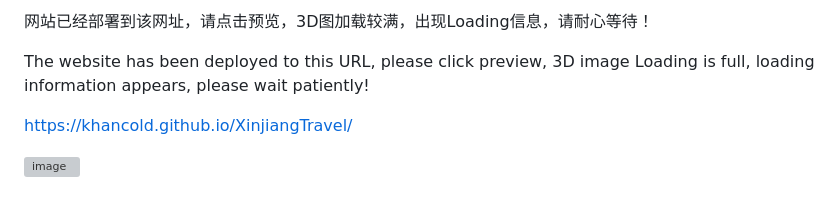
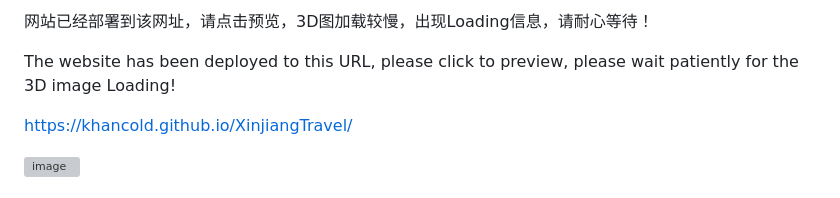
Before and after one commit to KhanCold/XinjiangTravel, a Markdown page: README.md, the part around the change. Rendered like a GitHub page; grey boxes are pictures that could not be loaded.

```diff
--- a/README.md
+++ b/README.md
@@ -1,6 +1,6 @@
-网站已经部署到该网址，请点击预览，3D图加载较满，出现Loading信息，请耐心等待！
+网站已经部署到该网址，请点击预览，3D图加载较慢，出现Loading信息，请耐心等待！
 
-The website has been deployed to this URL, please click preview, 3D image Loading is full, loading information appears, please wait patiently!
+The website has been deployed to this URL, please click to preview, please wait patiently for the 3D image Loading!
 
 https://khancold.github.io/XinjiangTravel/
 
```
